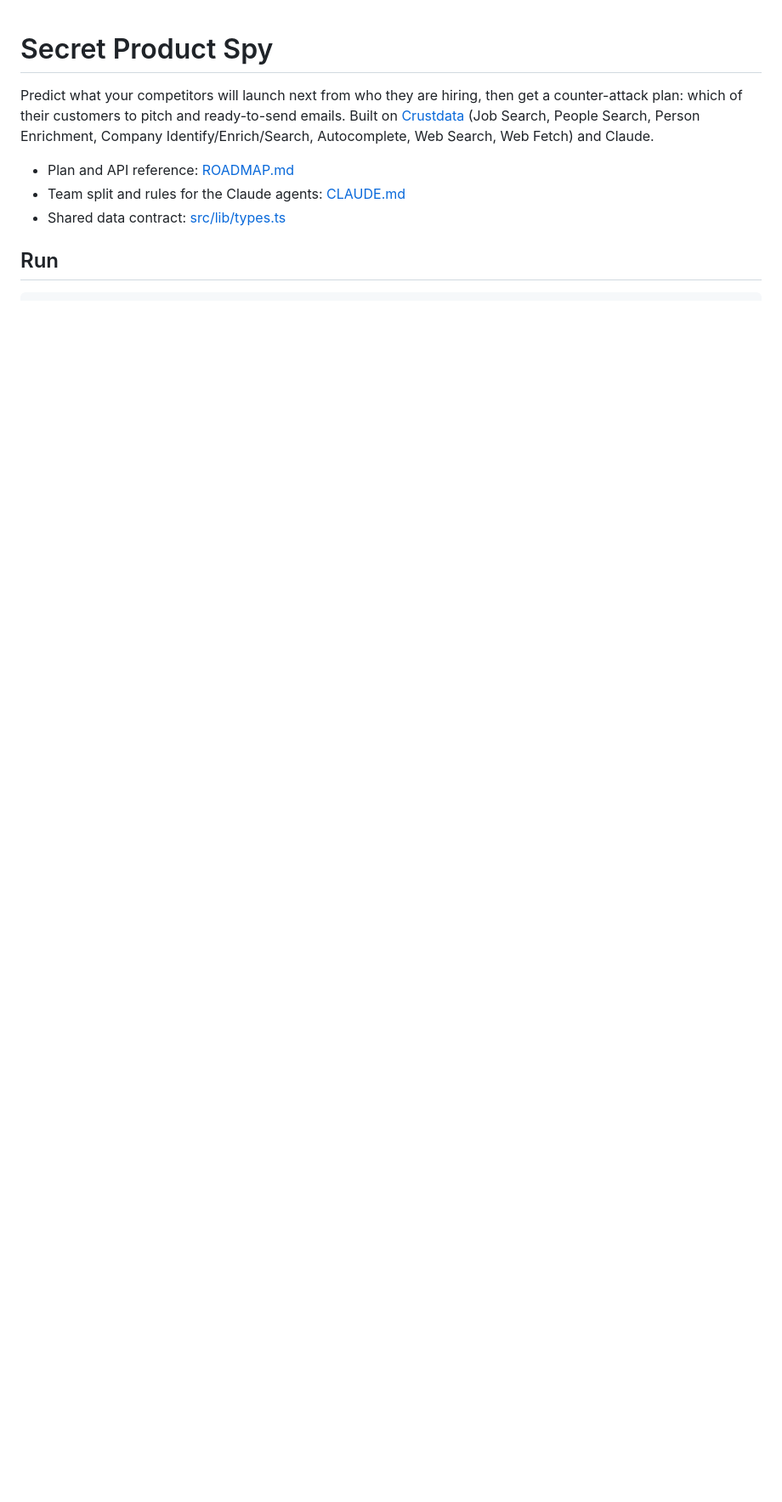
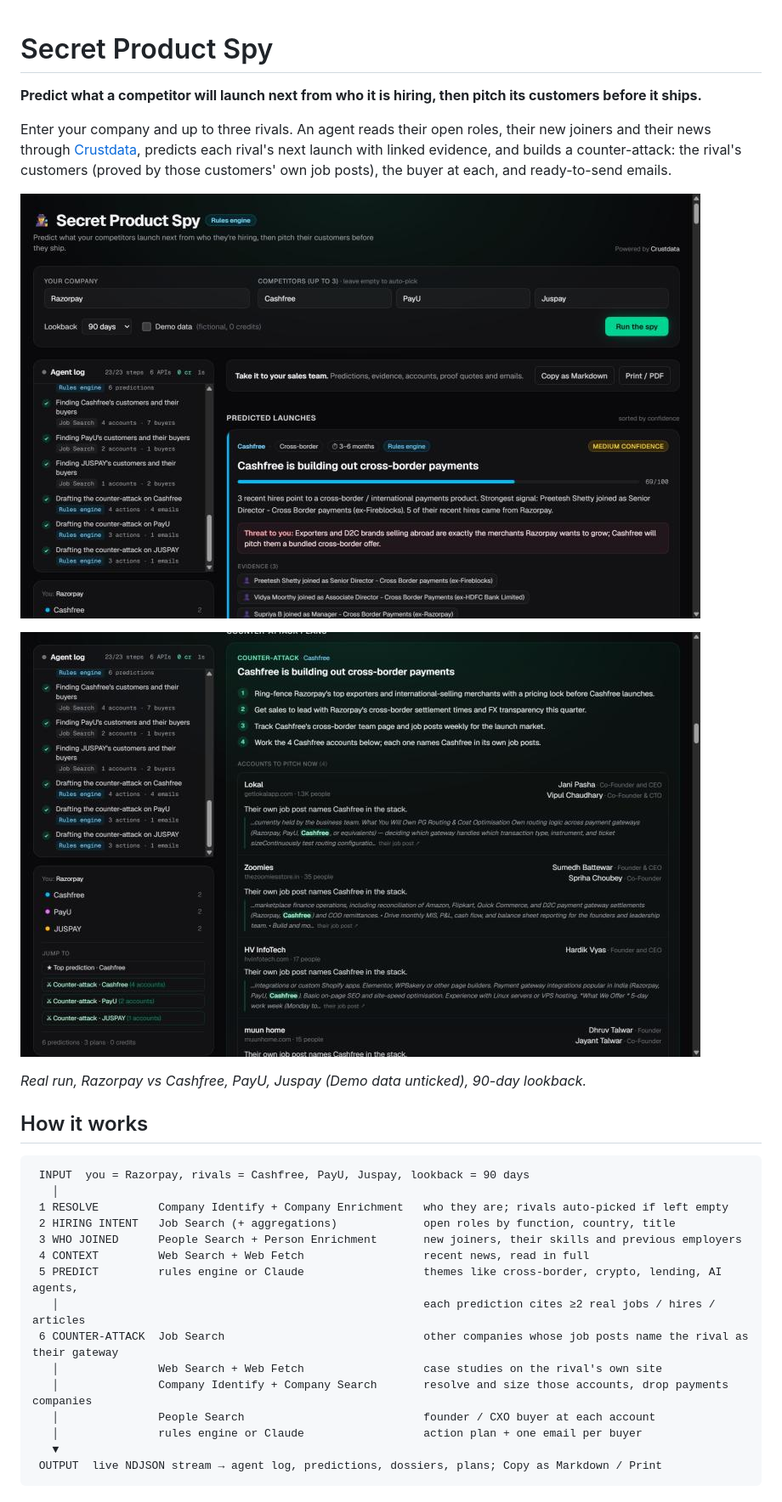
Before and after one commit to Chigup0/Y-com, a Markdown page: README.md, the part around one of its changes. Shown at 85% size. GitHub-like rendering; pictures changed too: docs/screenshot-counter-attack.png (added), docs/screenshot-predictions.png (added); blank space fills up the shorter version.

````diff
--- a/README.md
+++ b/README.md
@@ -1,12 +1,35 @@
 # Secret Product Spy
 
-Predict what your competitors will launch next from who they are hiring, then get a counter-attack plan:
-which of their customers to pitch and ready-to-send emails. Built on [Crustdata](https://crustdata.com)
-(Job Search, People Search, Person Enrichment, Company Identify/Enrich/Search, Autocomplete, Web Search, Web Fetch)
-and Claude.
+**Predict what a competitor will launch next from who it is hiring, then pitch its customers before it ships.**
 
-- Plan and API reference: [ROADMAP.md](ROADMAP.md)
-- Team split and rules for the Claude agents: [CLAUDE.md](CLAUDE.md)
-- Shared data contract: [src/lib/types.ts](src/lib/types.ts)
+Enter your company and up to three rivals. An agent reads their open roles, their new joiners and their news
+through [Crustdata](https://crustdata.com), predicts each rival's next launch with linked evidence, and builds a
+counter-attack: the rival's customers (proved by those customers' own job posts), the buyer at each, and
+ready-to-send emails.
 
-## Run
+![Real run: Razorpay vs Cashfree, PayU, Juspay. Top prediction: Cashfree is building out cross-border payments, backed by three senior cross-border hires](docs/screenshot-predictions.png)
+
+![Counter-attack on Cashfree: Lokal, 1.3K people, whose own job post says it routes payments across Razorpay, PayU and Cashfree, with its CEO and CTO as buyers](docs/screenshot-counter-attack.png)
+
+_Real run, Razorpay vs Cashfree, PayU, Juspay (Demo data unticked), 90-day lookback._
+
+## How it works
+
+```
+ INPUT  you = Razorpay, rivals = Cashfree, PayU, Juspay, lookback = 90 days
+   │
+ 1 RESOLVE         Company Identify + Company Enrichment   who they are; rivals auto-picked if left empty
+ 2 HIRING INTENT   Job Search (+ aggregations)             open roles by function, country, title
+ 3 WHO JOINED      People Search + Person Enrichment       new joiners, their skills and previous employers
+ 4 CONTEXT         Web Search + Web Fetch                  recent news, read in full
+ 5 PREDICT         rules engine or Claude                  themes like cross-border, crypto, lending, AI agents,
+   │                                                       each prediction cites ≥2 real jobs / hires / articles
+ 6 COUNTER-ATTACK  Job Search                              other companies whose job posts name the rival as their gateway
+   │               Web Search + Web Fetch                  case studies on the rival's own site
+   │               Company Identify + Company Search       resolve and size those accounts, drop payments companies
+   │               People Search                           founder / CXO buyer at each account
+   │               rules engine or Claude                  action plan + one email per buyer
+   ▼
+ OUTPUT  live NDJSON stream → agent log, predictions, dossiers, plans; Copy as Markdown / Print
+```
+
````
Also changed, not shown: other parts of README.md (+38 -2 lines), CLAUDE.md (+14 -0 lines), 5 other files.
